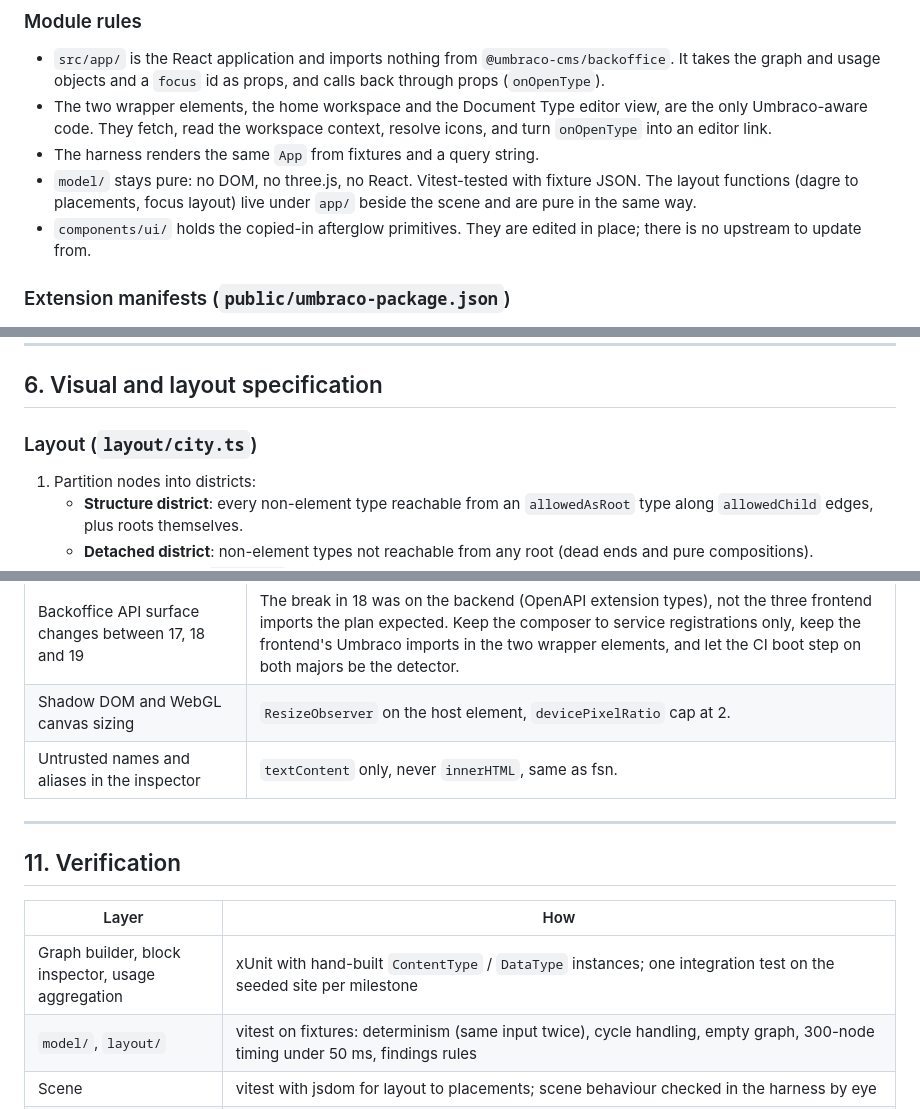
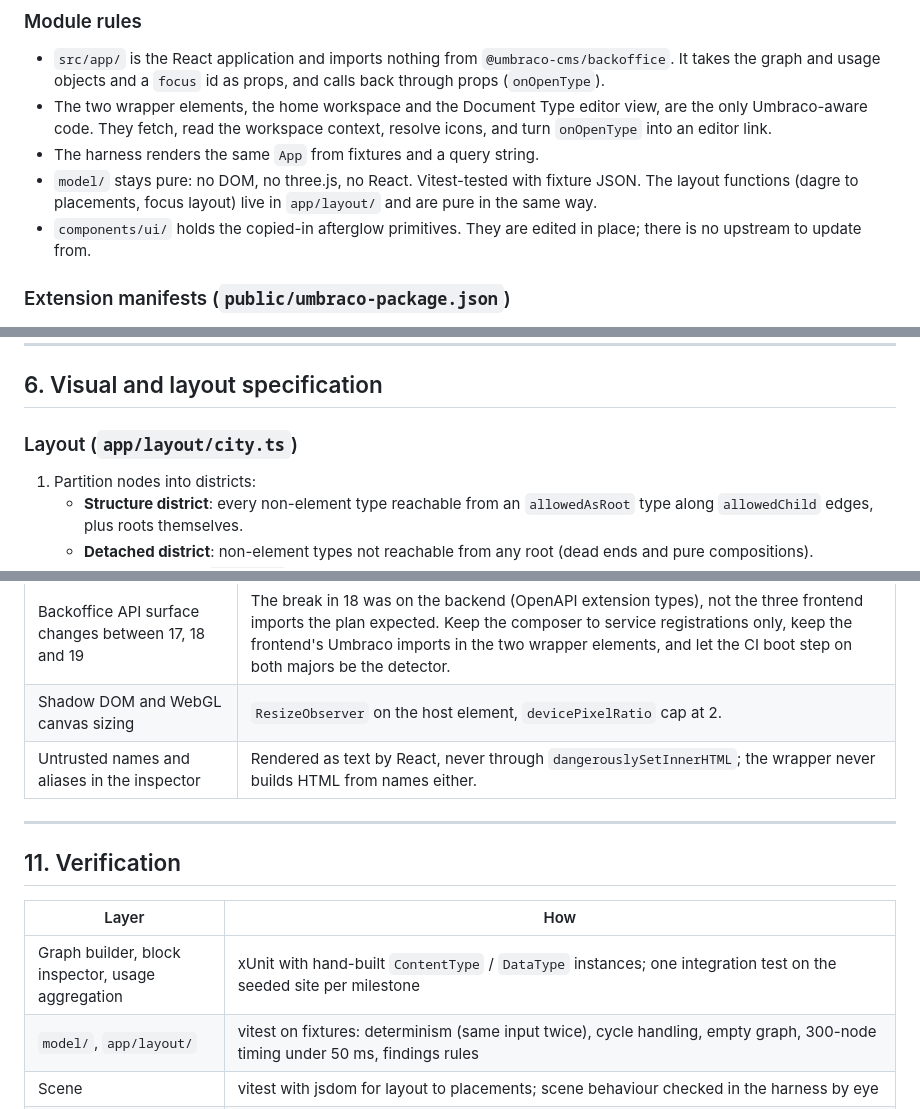
Before and after one commit to thebuilder/umbraco-schema-city, a Markdown page: PLAN.md, 3 parts joined by grey strips. GitHub-like rendering.

Commit message:
docs: align the last sentences with the react stack and the sidebar workspace

```diff
--- a/PLAN.md
+++ b/PLAN.md
@@ -258,7 +258,7 @@ GET /umbraco/management/api/v1/schema-city/usage?refresh=false
 - `src/app/` is the React application and imports nothing from `@umbraco-cms/backoffice`. It takes the graph and usage objects and a `focus` id as props, and calls back through props (`onOpenType`).
 - The two wrapper elements, the home workspace and the Document Type editor view, are the only Umbraco-aware code. They fetch, read the workspace context, resolve icons, and turn `onOpenType` into an editor link.
 - The harness renders the same `App` from fixtures and a query string.
-- `model/` stays pure: no DOM, no three.js, no React. Vitest-tested with fixture JSON. The layout functions (dagre to placements, focus layout) live under `app/` beside the scene and are pure in the same way.
+- `model/` stays pure: no DOM, no three.js, no React. Vitest-tested with fixture JSON. The layout functions (dagre to placements, focus layout) live in `app/layout/` and are pure in the same way.
 - `components/ui/` holds the copied-in afterglow primitives. They are edited in place; there is no upstream to update from.
 
 ### Extension manifests (`public/umbraco-package.json`)
@@ -337,7 +337,7 @@ One hand-written function per endpoint in `src/api.ts`, calling `umbHttpClient.g
 
 ## 6. Visual and layout specification
 
-### Layout (`layout/city.ts`)
+### Layout (`app/layout/city.ts`)
 
 1. Partition nodes into districts:
    - **Structure district**: every non-element type reachable from an `allowedAsRoot` type along `allowedChild` edges, plus roots themselves.
@@ -503,7 +503,7 @@ Each milestone ends with something runnable. Sizes are relative, not dates.
 | Usage queries slow on large installs | One grouped query for the whole install, 60 s cache, `refresh` on demand. The city never waits for usage. |
 | Backoffice API surface changes between 17, 18 and 19 | The break in 18 was on the backend (OpenAPI extension types), not the three frontend imports the plan expected. Keep the composer to service registrations only, keep the frontend's Umbraco imports in the two wrapper elements, and let the CI boot step on both majors be the detector. |
 | Shadow DOM and WebGL canvas sizing | `ResizeObserver` on the host element, `devicePixelRatio` cap at 2. |
-| Untrusted names and aliases in the inspector | `textContent` only, never `innerHTML`, same as fsn. |
+| Untrusted names and aliases in the inspector | Rendered as text by React, never through `dangerouslySetInnerHTML`; the wrapper never builds HTML from names either. |
 
 ---
 
@@ -512,7 +512,7 @@ Each milestone ends with something runnable. Sizes are relative, not dates.
 | Layer | How |
 | --- | --- |
 | Graph builder, block inspector, usage aggregation | xUnit with hand-built `ContentType` / `DataType` instances; one integration test on the seeded site per milestone |
-| `model/`, `layout/` | vitest on fixtures: determinism (same input twice), cycle handling, empty graph, 300-node timing under 50 ms, findings rules |
+| `model/`, `app/layout/` | vitest on fixtures: determinism (same input twice), cycle handling, empty graph, 300-node timing under 50 ms, findings rules |
 | Scene | vitest with jsdom for layout to placements; scene behaviour checked in the harness by eye |
 | End to end | CI boots the seeded site on both majors and checks the manifest, the backoffice and the graph endpoint's 401. Interactions are checked by hand in the harness and in the backoffice at each milestone exit; no browser automation until a regression justifies it |
 | Performance | `pathological.json` in the dev harness, with the browser's own frame profiler |
```
Also changed, not shown: other parts of PLAN.md (+3 -3 lines).
